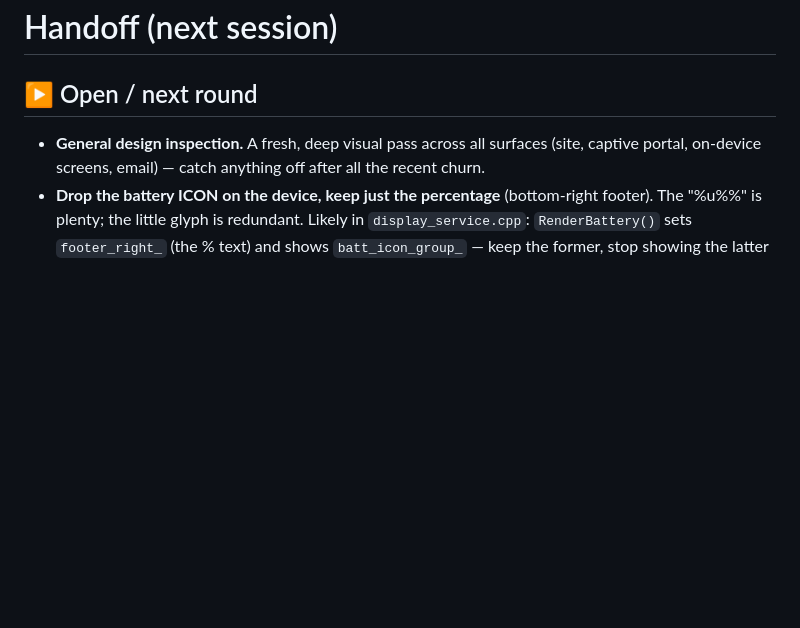
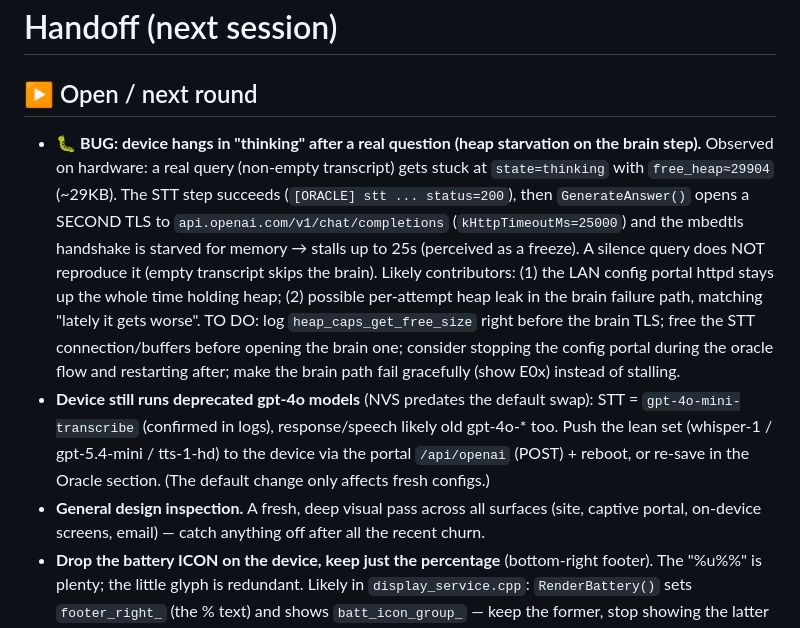
Before and after one commit to enuzzo/bisc8, a Markdown page: notes/HANDOFF_NEXT.md, the part around the change. Rendered like a GitHub page; blank space fills up the shorter version.

Commit message:
notes: log the "thinking" hang diagnosis (brain-step heap starvation)
On-hardware: real queries stall at state=thinking with free_heap~29KB. STT
succeeds, then the chat/completions TLS handshake is memory-starved (25s
timeout). Silence doesn't reproduce (empty transcript skips the brain). Noted
likely causes (LAN portal holding heap, possible failure-path leak) + fixes for
next round. Also: device still on deprecated gpt-4o-mini-transcribe (stale NVS).

Co-Authored-By: Claude Opus 4.8 (1M context) <noreply@anthropic.com>

```diff
--- a/notes/HANDOFF_NEXT.md
+++ b/notes/HANDOFF_NEXT.md
@@ -1,6 +1,25 @@
 # Handoff (next session)
 
 ## ▶ Open / next round
+
+- **🐛 BUG: device hangs in "thinking" after a real question (heap starvation on the
+  brain step).** Observed on hardware: a real query (non-empty transcript) gets
+  stuck at `state=thinking` with `free_heap≈29904` (~29KB). The STT step succeeds
+  (`[ORACLE] stt ... status=200`), then `GenerateAnswer()` opens a SECOND TLS to
+  `api.openai.com/v1/chat/completions` (`kHttpTimeoutMs=25000`) and the mbedtls
+  handshake is starved for memory → stalls up to 25s (perceived as a freeze).
+  A silence query does NOT reproduce it (empty transcript skips the brain).
+  Likely contributors: (1) the LAN config portal httpd stays up the whole time
+  holding heap; (2) possible per-attempt heap leak in the brain failure path,
+  matching "lately it gets worse". TO DO: log `heap_caps_get_free_size` right
+  before the brain TLS; free the STT connection/buffers before opening the brain
+  one; consider stopping the config portal during the oracle flow and restarting
+  after; make the brain path fail gracefully (show E0x) instead of stalling.
+- **Device still runs deprecated gpt-4o models** (NVS predates the default swap):
+  STT = `gpt-4o-mini-transcribe` (confirmed in logs), response/speech likely old
+  gpt-4o-* too. Push the lean set (whisper-1 / gpt-5.4-mini / tts-1-hd) to the
+  device via the portal `/api/openai` (POST) + reboot, or re-save in the Oracle
+  section. (The default change only affects fresh configs.)
 - **General design inspection.** A fresh, deep visual pass across all surfaces
   (site, captive portal, on-device screens, email) — catch anything off after
   all the recent churn.
```
